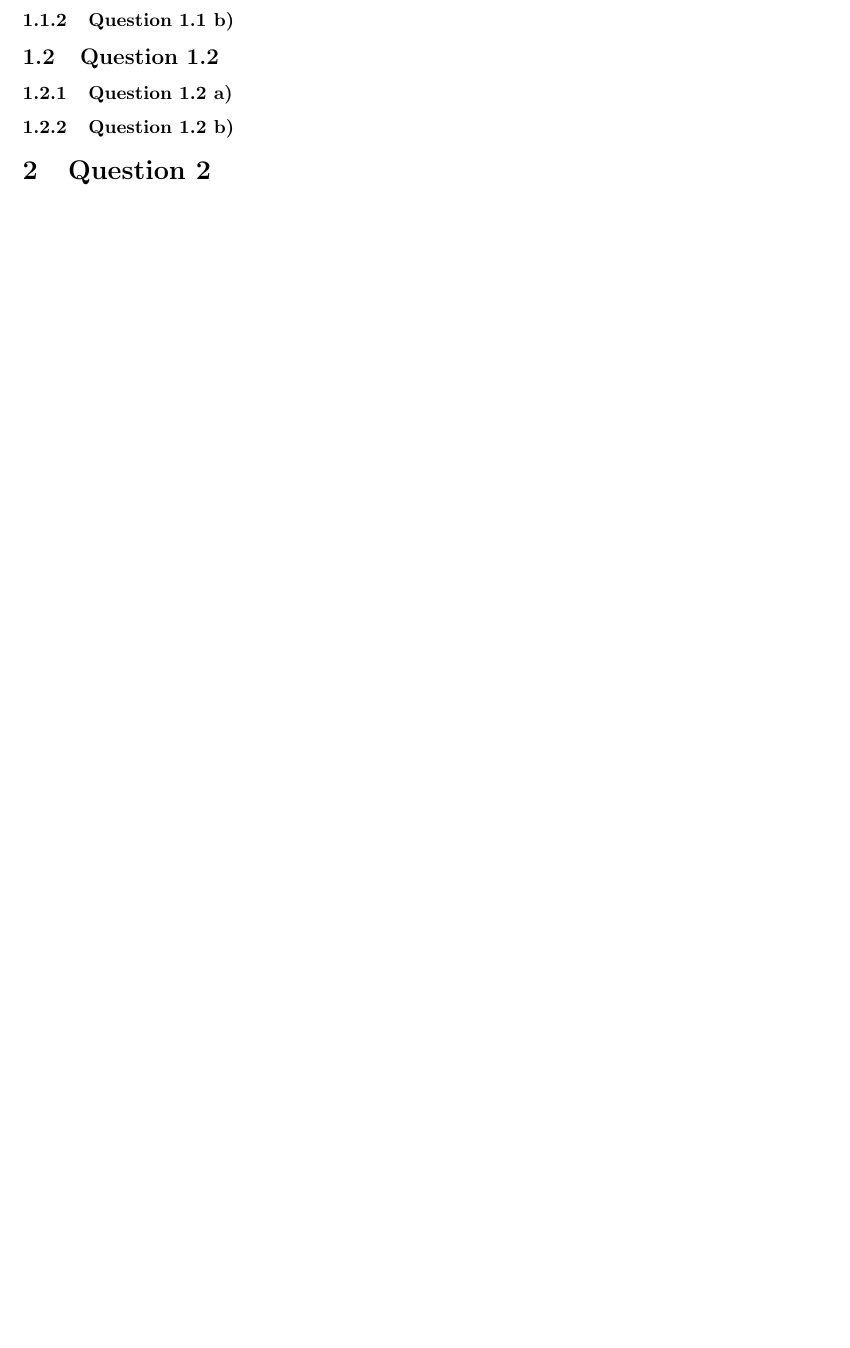
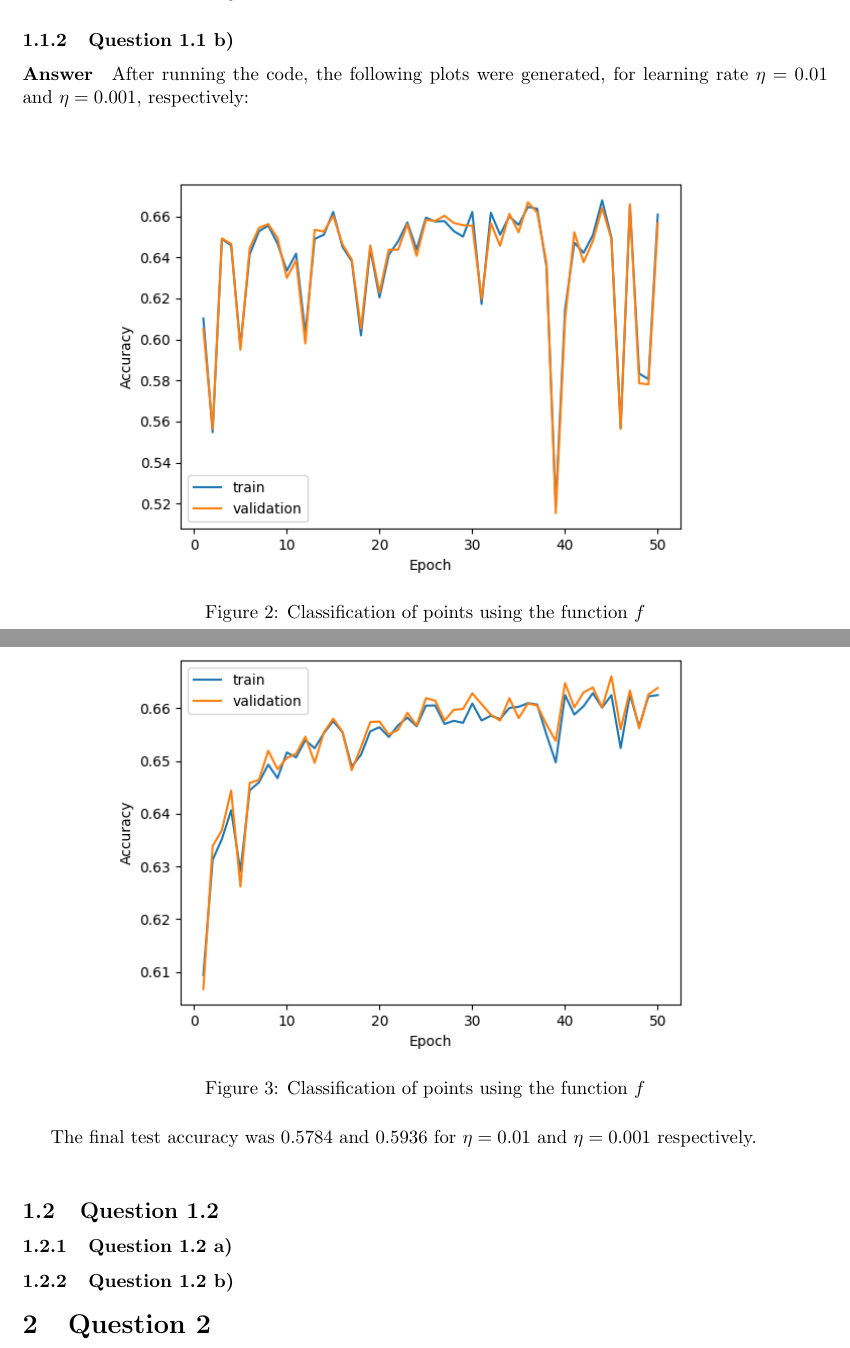
Before and after one commit to SebastiaoCarvalho/dl-hw1, a LaTeX document (skeleton_code/report.tex): part of page 1 of 3 before the commit and two parts of pages 2 and 3 of 4 after it, the two joined at a grey line, cut so that both start at the same text, the shorter picture padded with empty space. Compiled offline with pdfLaTeX.

Commit message:
add plots for 1.1 to report

```diff
--- a/skeleton_code/report.tex
+++ b/skeleton_code/report.tex
@@ -1,5 +1,6 @@
 \documentclass{article}
 \usepackage{amsmath}
+\usepackage{hyperref}
 \usepackage{graphicx}
 \usepackage{float}
 \usepackage[top=2cm]{geometry}
@@ -25,4 +34,22 @@ Medical image classification with linear classifiers and neural networks.
+The final test accuracy was 0.3422.
+
 \subsubsection{Question 1.1 b)}
+\paragraph{Answer} After running the code, the following plots were generated, for learning rate $\eta = 0.01$ and $\eta = 0.001$, respectively:
+\begin{figure}[H]
+    \centering
+    \includegraphics[width=0.8\textwidth]{"plots/1_1_b_001.png"}
+    \caption{Classification of points using the function \( f \)}
+    \label{1.1.b 0.01 Plot}
+\end{figure}
+
+\begin{figure}[H]
+    \centering
+    \includegraphics[width=0.8\textwidth]{"plots/1_1_b_0001.png"}
+    \caption{Classification of points using the function \( f \)}
+    \label{1.1.b 0.0001 Plot}
+\end{figure}
+
+The final test accuracy was 0.5784 and 0.5936 for $\eta = 0.01$ and $\eta = 0.001$ respectively.\\
 
 \subsection{Question 1.2}
 
```
Also changed, not shown: skeleton_code/plots/1_1_a.png (added), skeleton_code/plots/1_1_b_0001.png (added), skeleton_code/plots/1_1_b_001.png (added), skeleton_code/report.pdf, skeleton_code/report.tex (10 more changed lines).
